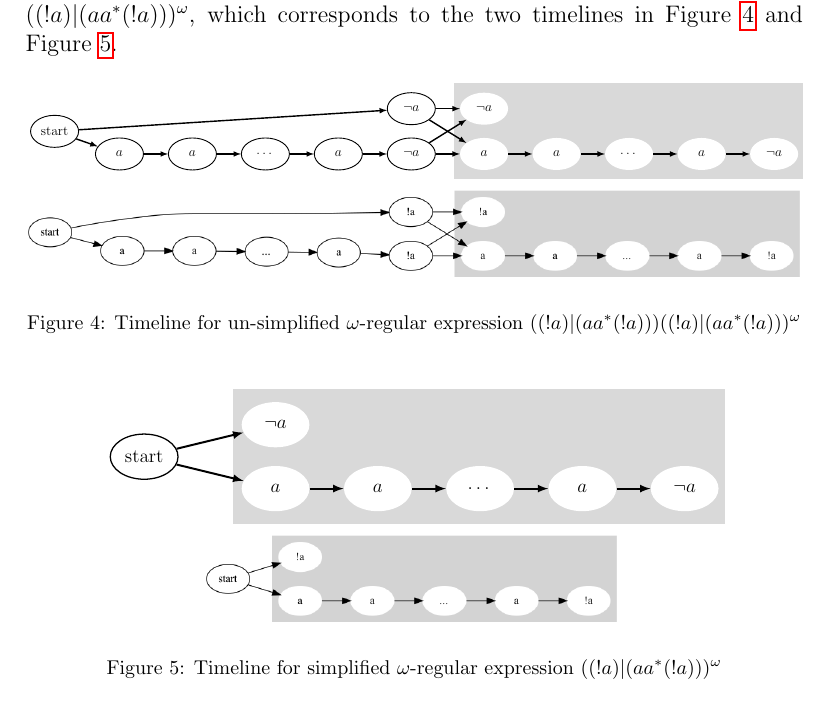
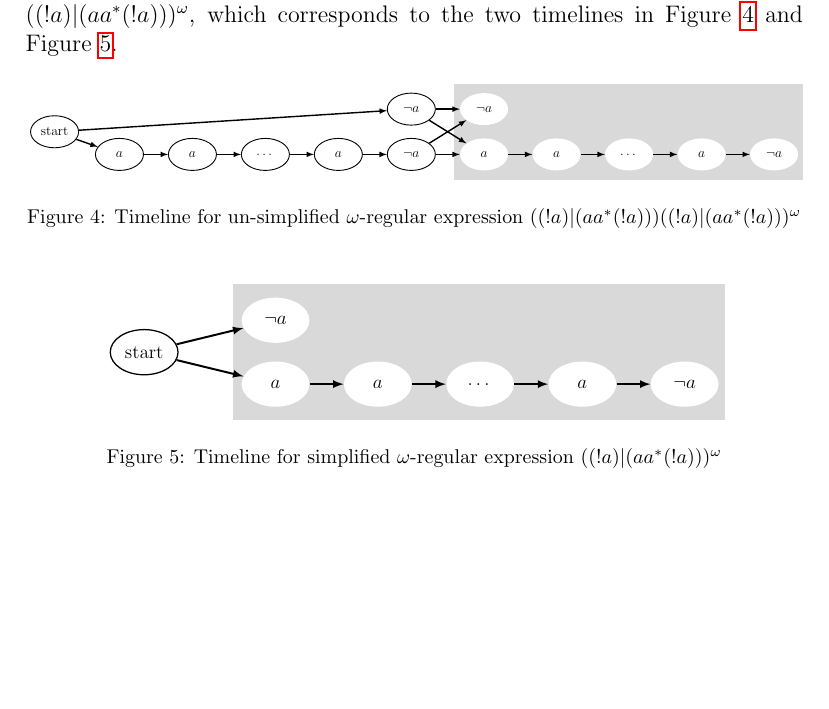
Before and after one commit to runmingl/ltl-explainability, a LaTeX paper (paper/main.tex): part of page 9 of 19, cut so that both start at the same text, the shorter picture padded with empty space. Compiled offline with pdfLaTeX.

Commit message:
no duplicate images

```diff
--- a/paper/main.tex
+++ b/paper/main.tex
@@ -361,7 +361,7 @@ Those simplification rules lead to more intuitive representation of timelines. H
         \draw[thick, line width=1.25] (a12) edge[-latex] (a11) (a11) edge[-latex] (a10) (a10) edge[-latex] (a9) (a9) edge[-latex] (a8) (a8) edge[-latex] (a1) (a8) edge[-latex] (a2) (a7) edge[-latex] (a1) (a7) edge[-latex] (a2);
 
         \end{tikzpicture}}
-        \includegraphics[scale=0.3]{examples/ex9/ex9-unsimplified.png}
+%        \includegraphics[scale=0.3]{examples/ex9/ex9-unsimplified.png}
         \caption{Timeline for un-simplified $\omega$-regular expression $((!a) | (aa^*(!a)))((!a) | (aa^*(!a)))^{\omega}$}
         \label{fig:unsimplified}
     \end{figure}
@@ -383,7 +383,7 @@ Those simplification rules lead to more intuitive representation of timelines. H
         \node[draw, thick, fill=white, shape=ellipse, style={minimum width=1.5cm, minimum height=1cm}] (s) [left= 2cm of m] {\!\!\!start\!\!\!};
         \draw[thick, line width=1.25] (s) edge[-latex] (a1) (s) edge[-latex] (a2) (a2) edge[-latex] (a3) (a3) edge[-latex] (a4) (a4) edge[-latex] (a5) (a5) edge[-latex] (a6);
         \end{tikzpicture}}
-        \includegraphics[scale=0.3]{examples/ex9/ex9.png}
+  %      \includegraphics[scale=0.3]{examples/ex9/ex9.png}
         \caption{Timeline for simplified $\omega$-regular expression $((!a) | (aa^*(!a)))^{\omega}$}
         \label{fig:simplified}
     \end{figure}
```
